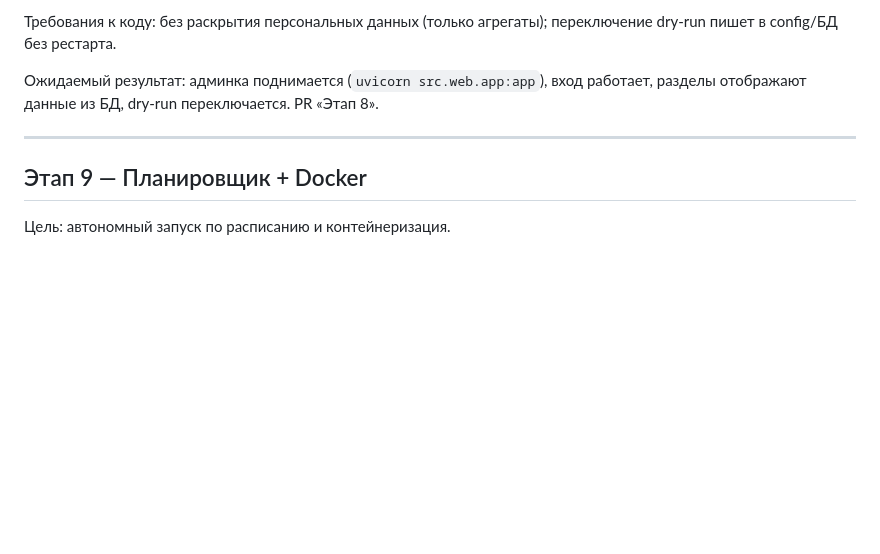
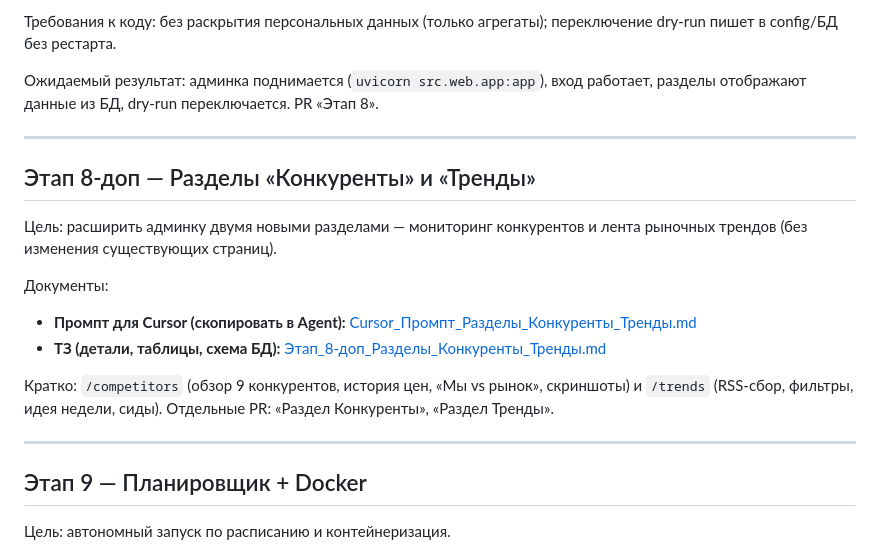
Before and after one commit to kraskimira89-spec/hotel-report-bot-, a Markdown page: docs/Cursor_Stage_Prompts.md, the part around one of its changes. Drawn GitHub-style; blank space fills up the shorter version.

```diff
--- a/docs/Cursor_Stage_Prompts.md
+++ b/docs/Cursor_Stage_Prompts.md
@@ -220,6 +241,18 @@
 
 ---
 
+## Этап 8-доп — Разделы «Конкуренты» и «Тренды»
+
+Цель: расширить админку двумя новыми разделами — мониторинг конкурентов и лента рыночных трендов (без изменения существующих страниц).
+
+Документы:
+- **Промпт для Cursor (скопировать в Agent):** [Cursor_Промпт_Разделы_Конкуренты_Тренды.md](Cursor_Промпт_Разделы_Конкуренты_Тренды.md)
+- **ТЗ (детали, таблицы, схема БД):** [Этап_8-доп_Разделы_Конкуренты_Тренды.md](Этап_8-доп_Разделы_Конкуренты_Тренды.md)
+
+Кратко: `/competitors` (обзор 9 конкурентов, история цен, «Мы vs рынок», скриншоты) и `/trends` (RSS-сбор, фильтры, идея недели, сиды). Отдельные PR: «Раздел Конкуренты», «Раздел Тренды».
+
+---
+
 ## Этап 9 — Планировщик + Docker
 
 Цель: автономный запуск по расписанию и контейнеризация.
```
Also changed, not shown: other parts of docs/Cursor_Stage_Prompts.md (+21 -0 lines).
